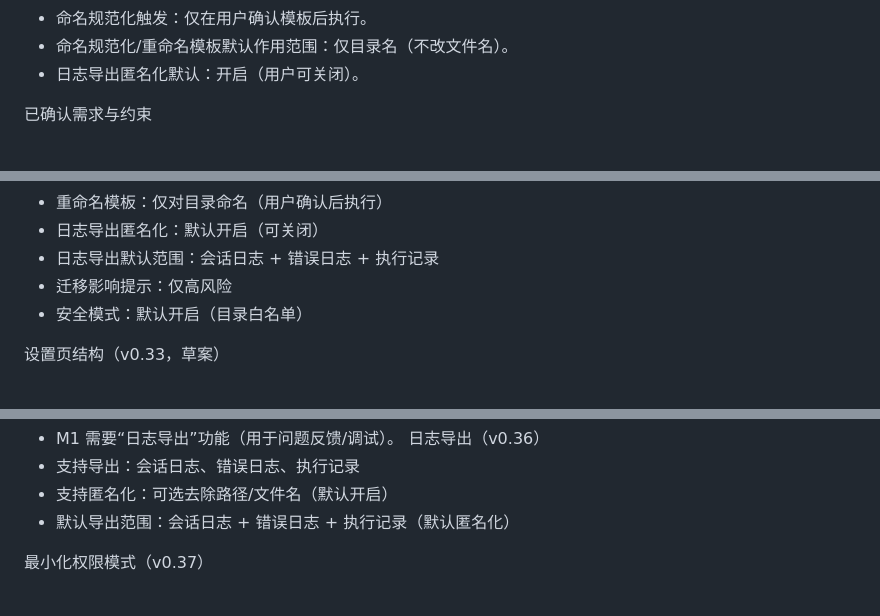
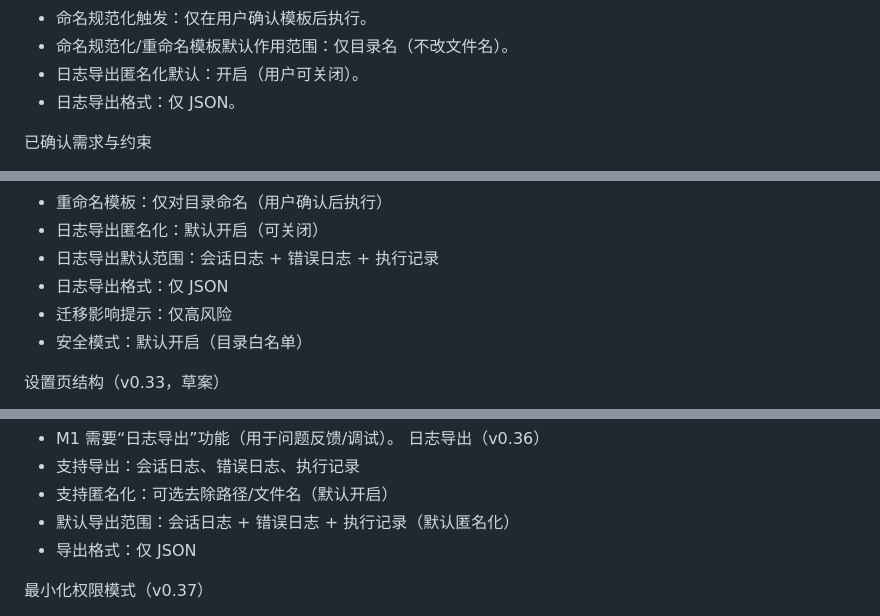
Before and after one commit to bitpurleclude/file-pilot, a Markdown page: PLAN.md, 3 parts joined by grey strips. Drawn GitHub-style.

Commit message:
Set log export format to JSON

```diff
--- a/PLAN.md
+++ b/PLAN.md
@@ -16,6 +16,7 @@
 - 命名规范化触发：仅在用户确认模板后执行。
 - 命名规范化/重命名模板默认作用范围：仅目录名（不改文件名）。
 - 日志导出匿名化默认：开启（用户可关闭）。
+- 日志导出格式：仅 JSON。
 
 已确认需求与约束
 - LLM：云端模型可接受，默认 LLM 优先（本地规则仅辅助/校验）。
@@ -195,6 +196,7 @@ API/模块接口（草案）
 - 重命名模板：仅对目录命名（用户确认后执行）
 - 日志导出匿名化：默认开启（可关闭）
 - 日志导出默认范围：会话日志 + 错误日志 + 执行记录
+- 日志导出格式：仅 JSON
 - 迁移影响提示：仅高风险
 - 安全模式：默认开启（目录白名单）
 
@@ -250,6 +252,7 @@ API/模块接口（草案）
 - 支持导出：会话日志、错误日志、执行记录
 - 支持匿名化：可选去除路径/文件名（默认开启）
 - 默认导出范围：会话日志 + 错误日志 + 执行记录（默认匿名化）
+- 导出格式：仅 JSON
 
 最小化权限模式（v0.37）
 - 可选启用：不请求管理员权限
```
